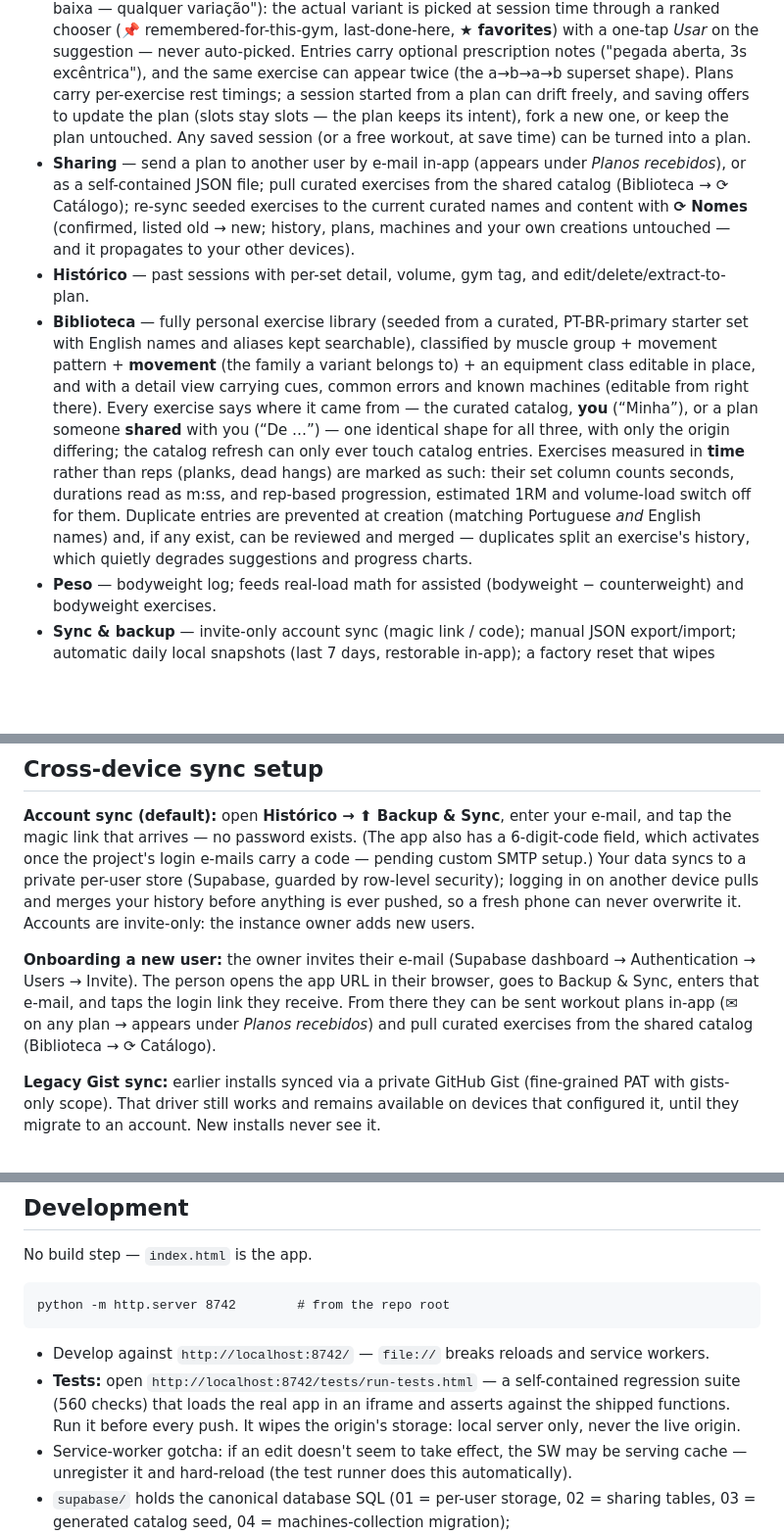
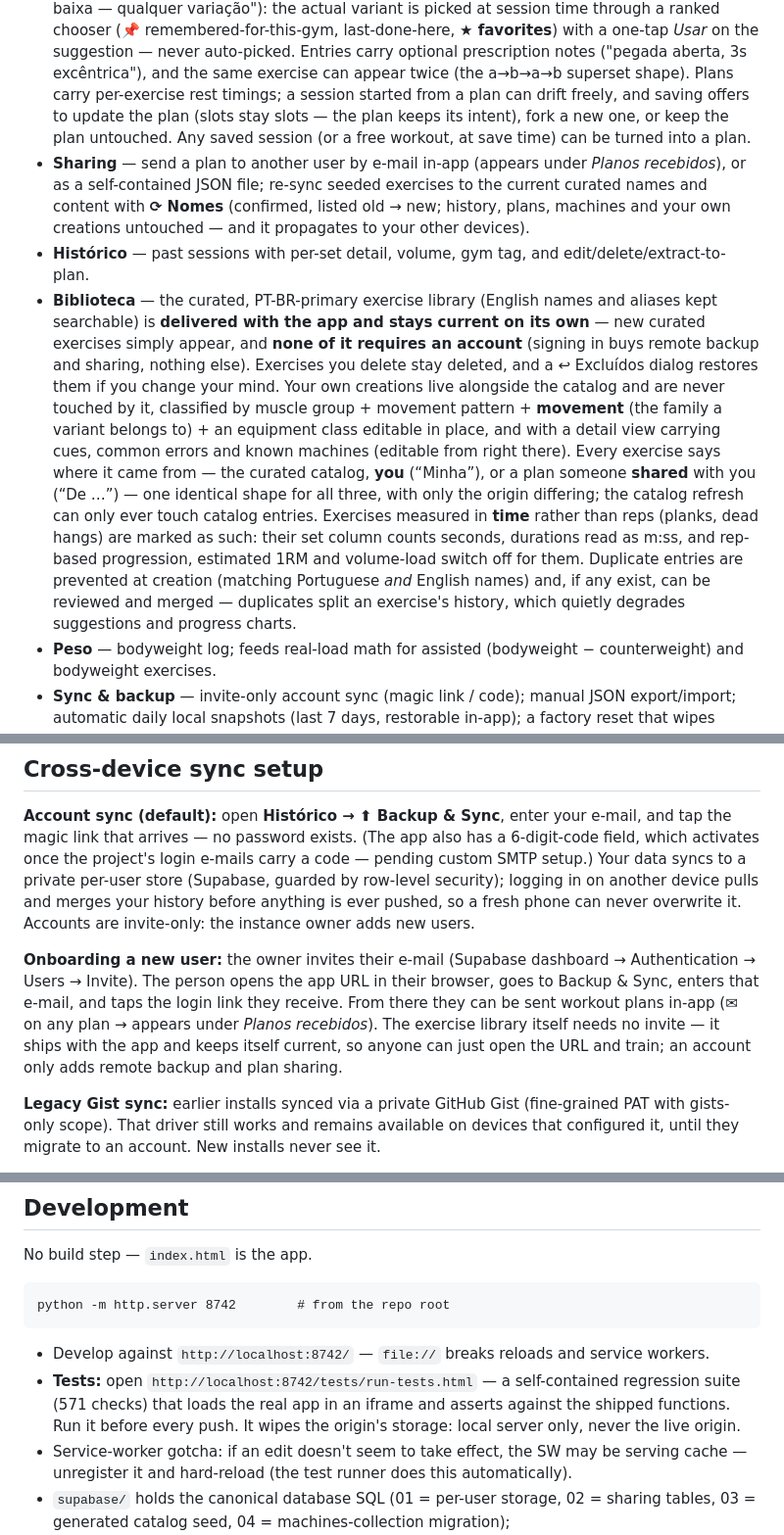
Before and after one commit to pbbabreu/gym-tracker, a Markdown page: README.md, 3 parts joined by grey strips. Shown at 98% size. Rendered like a GitHub page; blank space fills up the shorter version.

Commit message:
README: the library is delivered and account-free
The onboarding paragraph still told a new user to pull exercises from the
catalog after logging in, which is now both wrong and backwards -- the
library arrives with the app and an account only adds backup and sharing.

Co-Authored-By: Claude Fable 5 <noreply@anthropic.com>

````diff
--- a/README.md
+++ b/README.md
@@ -12,9 +12,9 @@ Personal workout-tracking PWA — strength & hypertrophy, progressive-overload s
 - **Progressive overload** — set rows suggest a genuine next-session target, not a replay of last time: an exercise "graduates" to more weight only when the full prescribed set count hit the top of the rep range at one working weight (strength 3×3–5, hypertrophy 1×6–10/12). Fatigue drop-offs don't graduate; multi-session stalls get a visible nudge.
 - **Gym profiles** — mark which gyms have which exercises; starting a plan at a gym flags what's unavailable and suggests equivalent swaps (same muscle + movement pattern). A ⇄ on every session block swaps any exercise for an equivalent, gym-aware when a gym is selected.
 - **Plans ↔ sessions** — a plan entry is either a fixed exercise or a **movement slot** ("Remada baixa — qualquer variação"): the actual variant is picked at session time through a ranked chooser (📌 remembered-for-this-gym, last-done-here, **★ favorites**) with a one-tap *Usar* on the suggestion — never auto-picked. Entries carry optional prescription notes ("pegada aberta, 3s excêntrica"), and the same exercise can appear twice (the a→b→a→b superset shape). Plans carry per-exercise rest timings; a session started from a plan can drift freely, and saving offers to update the plan (slots stay slots — the plan keeps its intent), fork a new one, or keep the plan untouched. Any saved session (or a free workout, at save time) can be turned into a plan.
-- **Sharing** — send a plan to another user by e-mail in-app (appears under *Planos recebidos*), or as a self-contained JSON file; pull curated exercises from the shared catalog (Biblioteca → ⟳ Catálogo); re-sync seeded exercises to the current curated names and content with **⟳ Nomes** (confirmed, listed old → new; history, plans, machines and your own creations untouched — and it propagates to your other devices).
+- **Sharing** — send a plan to another user by e-mail in-app (appears under *Planos recebidos*), or as a self-contained JSON file; re-sync seeded exercises to the current curated names and content with **⟳ Nomes** (confirmed, listed old → new; history, plans, machines and your own creations untouched — and it propagates to your other devices).
 - **Histórico** — past sessions with per-set detail, volume, gym tag, and edit/delete/extract-to-plan.
-- **Biblioteca** — fully personal exercise library (seeded from a curated, PT-BR-primary starter set with English names and aliases kept searchable), classified by muscle group + movement pattern + **movement** (the family a variant belongs to) + an equipment class editable in place, and with a detail view carrying cues, common errors and known machines (editable from right there). Every exercise says where it came from — the curated catalog, **you** (“Minha”), or a plan someone **shared** with you (“De …”) — one identical shape for all three, with only the origin differing; the catalog refresh can only ever touch catalog entries. Exercises measured in **time** rather than reps (planks, dead hangs) are marked as such: their set column counts seconds, durations read as m:ss, and rep-based progression, estimated 1RM and volume-load switch off for them. Duplicate entries are prevented at creation (matching Portuguese *and* English names) and, if any exist, can be reviewed and merged — duplicates split an exercise's history, which quietly degrades suggestions and progress charts.
+- **Biblioteca** — the curated, PT-BR-primary exercise library (English names and aliases kept searchable) is **delivered with the app and stays current on its own** — new curated exercises simply appear, and **none of it requires an account** (signing in buys remote backup and sharing, nothing else). Exercises you delete stay deleted, and a ↩ Excluídos dialog restores them if you change your mind. Your own creations live alongside the catalog and are never touched by it, classified by muscle group + movement pattern + **movement** (the family a variant belongs to) + an equipment class editable in place, and with a detail view carrying cues, common errors and known machines (editable from right there). Every exercise says where it came from — the curated catalog, **you** (“Minha”), or a plan someone **shared** with you (“De …”) — one identical shape for all three, with only the origin differing; the catalog refresh can only ever touch catalog entries. Exercises measured in **time** rather than reps (planks, dead hangs) are marked as such: their set column counts seconds, durations read as m:ss, and rep-based progression, estimated 1RM and volume-load switch off for them. Duplicate entries are prevented at creation (matching Portuguese *and* English names) and, if any exist, can be reviewed and merged — duplicates split an exercise's history, which quietly degrades suggestions and progress charts.
 - **Peso** — bodyweight log; feeds real-load math for assisted (bodyweight − counterweight) and bodyweight exercises.
 - **Sync & backup** — invite-only account sync (magic link / code); manual JSON export/import; automatic daily local snapshots (last 7 days, restorable in-app); a factory reset that wipes everything and rebuilds the library clean across devices; legacy GitHub Gist driver for pre-account installs.
 
@@ -28,7 +28,7 @@ Just open the live URL in your browser — that's the supported way to use it, o
 
 **Account sync (default):** open **Histórico → ⬆ Backup & Sync**, enter your e-mail, and tap the magic link that arrives — no password exists. (The app also has a 6-digit-code field, which activates once the project's login e-mails carry a code — pending custom SMTP setup.) Your data syncs to a private per-user store (Supabase, guarded by row-level security); logging in on another device pulls and merges your history before anything is ever pushed, so a fresh phone can never overwrite it. Accounts are invite-only: the instance owner adds new users.
 
-**Onboarding a new user:** the owner invites their e-mail (Supabase dashboard → Authentication → Users → Invite). The person opens the app URL in their browser, goes to Backup & Sync, enters that e-mail, and taps the login link they receive. From there they can be sent workout plans in-app (✉ on any plan → appears under *Planos recebidos*) and pull curated exercises from the shared catalog (Biblioteca → ⟳ Catálogo).
+**Onboarding a new user:** the owner invites their e-mail (Supabase dashboard → Authentication → Users → Invite). The person opens the app URL in their browser, goes to Backup & Sync, enters that e-mail, and taps the login link they receive. From there they can be sent workout plans in-app (✉ on any plan → appears under *Planos recebidos*). The exercise library itself needs no invite — it ships with the app and keeps itself current, so anyone can just open the URL and train; an account only adds remote backup and plan sharing.
 
 **Legacy Gist sync:** earlier installs synced via a private GitHub Gist (fine-grained PAT with gists-only scope). That driver still works and remains available on devices that configured it, until they migrate to an account. New installs never see it.
 
@@ -47,7 +47,7 @@ python -m http.server 8742        # from the repo root
 ```
 
 - Develop against `http://localhost:8742/` — `file://` breaks reloads and service workers.
-- **Tests:** open `http://localhost:8742/tests/run-tests.html` — a self-contained regression suite (560 checks) that loads the real app in an iframe and asserts against the shipped functions. Run it before every push. It wipes the origin's storage: local server only, never the live origin.
+- **Tests:** open `http://localhost:8742/tests/run-tests.html` — a self-contained regression suite (571 checks) that loads the real app in an iframe and asserts against the shipped functions. Run it before every push. It wipes the origin's storage: local server only, never the live origin.
 - Service-worker gotcha: if an edit doesn't seem to take effect, the SW may be serving cache — unregister it and hard-reload (the test runner does this automatically).
 - `supabase/` holds the canonical database SQL (01 = per-user storage, 02 = sharing tables, 03 = generated catalog seed, 04 = machines-collection migration); `.github/workflows/keepalive.yml` pings the project weekly so the free tier never pauses.
 - **The exercise catalog is not authored in this repo.** `library.json`, `supabase/03-catalog-seed.sql` and `SEED_CLASSIFICATION` are build output of `python tools/build-library.py`, which reads curated exercise notes from a separate Obsidian vault. Run `python tools/build-library.py --check` before pushing — it validates the catalog and fails if the committed artifacts drift from their source.
````
